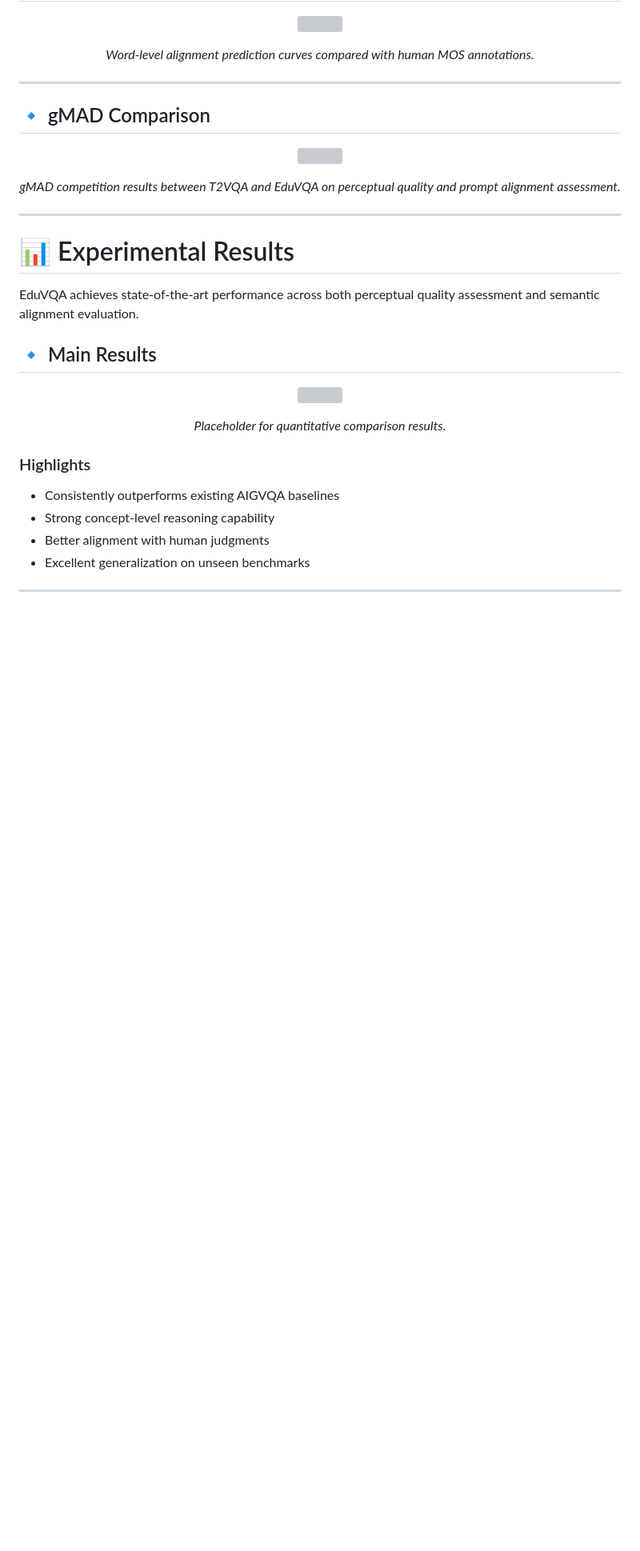
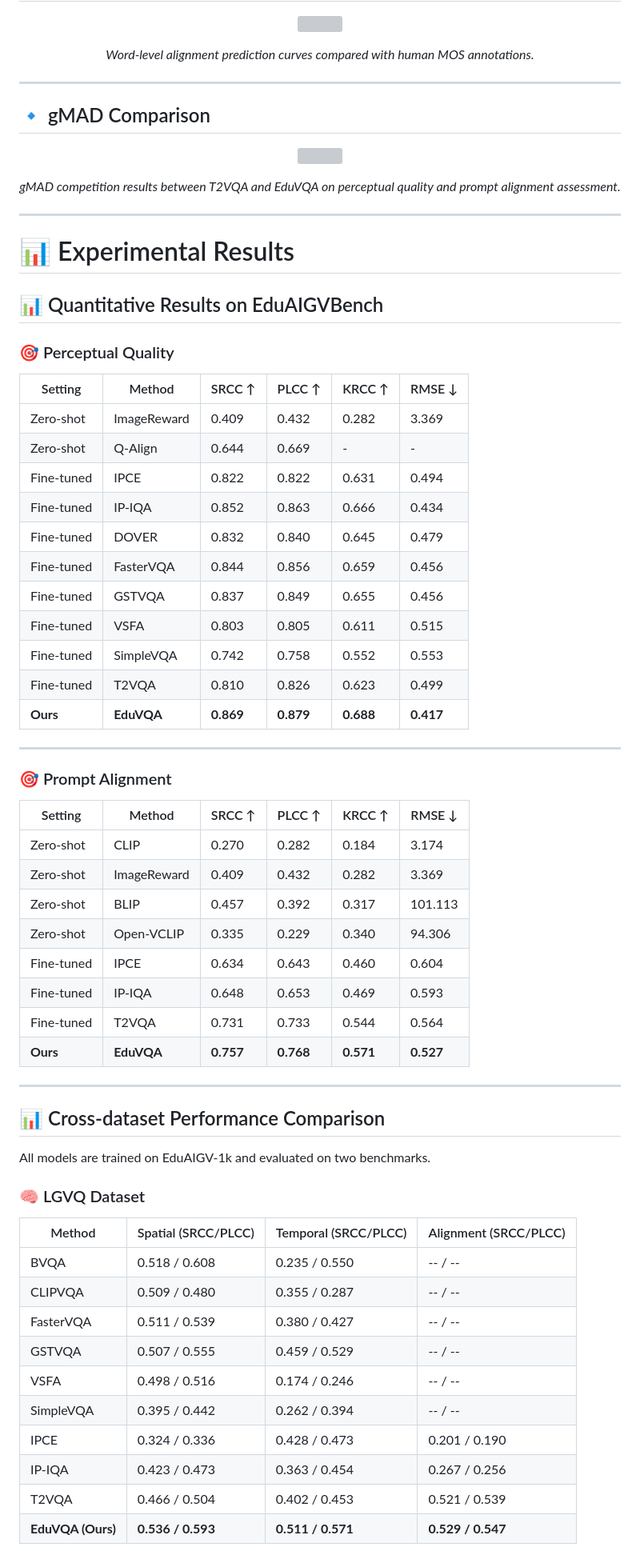
Before and after one commit to EduVQA/EduVQA.github.io, a Markdown page: README.md, the part around one of its changes. Shown at 80% size. Rendered like a GitHub page; blank space fills up the shorter version; grey boxes are pictures that could not be loaded.

```diff
--- a/README.md
+++ b/README.md
@@ -183,23 +183,57 @@ We introduce **EduAIGVBench**, the first benchmark specifically designed for con
 
 # 📊 Experimental Results
 
-EduVQA achieves state-of-the-art performance across both perceptual quality assessment and semantic alignment evaluation.
+## 📊 Quantitative Results on EduAIGVBench
 
-## 🔹 Main Results
+### 🎯 Perceptual Quality
 
-<p align="center">
-  <img src="assets/experimental_results.png" width="95%">
-</p>
-
-<p align="center">
-  <em>Placeholder for quantitative comparison results.</em>
-</p>
-
-### Highlights
-
-- Consistently outperforms existing AIGVQA baselines
-- Strong concept-level reasoning capability
-- Better alignment with human judgments
-- Excellent generalization on unseen benchmarks
+| Setting | Method | SRCC ↑ | PLCC ↑ | KRCC ↑ | RMSE ↓ |
+|----------|--------|--------|--------|--------|--------|
+| Zero-shot | ImageReward | 0.409 | 0.432 | 0.282 | 3.369 |
+| Zero-shot | Q-Align | 0.644 | 0.669 | - | - |
+| Fine-tuned | IPCE | 0.822 | 0.822 | 0.631 | 0.494 |
+| Fine-tuned | IP-IQA | 0.852 | 0.863 | 0.666 | 0.434 |
+| Fine-tuned | DOVER | 0.832 | 0.840 | 0.645 | 0.479 |
+| Fine-tuned | FasterVQA | 0.844 | 0.856 | 0.659 | 0.456 |
+| Fine-tuned | GSTVQA | 0.837 | 0.849 | 0.655 | 0.456 |
+| Fine-tuned | VSFA | 0.803 | 0.805 | 0.611 | 0.515 |
+| Fine-tuned | SimpleVQA | 0.742 | 0.758 | 0.552 | 0.553 |
+| Fine-tuned | T2VQA | 0.810 | 0.826 | 0.623 | 0.499 |
+| **Ours** | **EduVQA** | **0.869** | **0.879** | **0.688** | **0.417** |
 
 ---
+
+### 🎯 Prompt Alignment
+
+| Setting | Method | SRCC ↑ | PLCC ↑ | KRCC ↑ | RMSE ↓ |
+|----------|--------|--------|--------|--------|--------|
+| Zero-shot | CLIP | 0.270 | 0.282 | 0.184 | 3.174 |
+| Zero-shot | ImageReward | 0.409 | 0.432 | 0.282 | 3.369 |
+| Zero-shot | BLIP | 0.457 | 0.392 | 0.317 | 101.113 |
+| Zero-shot | Open-VCLIP | 0.335 | 0.229 | 0.340 | 94.306 |
+| Fine-tuned | IPCE | 0.634 | 0.643 | 0.460 | 0.604 |
+| Fine-tuned | IP-IQA | 0.648 | 0.653 | 0.469 | 0.593 |
+| Fine-tuned | T2VQA | 0.731 | 0.733 | 0.544 | 0.564 |
+| **Ours** | **EduVQA** | **0.757** | **0.768** | **0.571** | **0.527** |
+
+---
+
+## 📊 Cross-dataset Performance Comparison
+
+All models are trained on EduAIGV-1k and evaluated on two benchmarks.
+
+### 🧠 LGVQ Dataset
+
+| Method | Spatial (SRCC/PLCC) | Temporal (SRCC/PLCC) | Alignment (SRCC/PLCC) |
+|--------|---------------------|----------------------|------------------------|
+| BVQA | 0.518 / 0.608 | 0.235 / 0.550 | -- / -- |
+| CLIPVQA | 0.509 / 0.480 | 0.355 / 0.287 | -- / -- |
+| FasterVQA | 0.511 / 0.539 | 0.380 / 0.427 | -- / -- |
+| GSTVQA | 0.507 / 0.555 | 0.459 / 0.529 | -- / -- |
+| VSFA | 0.498 / 0.516 | 0.174 / 0.246 | -- / -- |
+| SimpleVQA | 0.395 / 0.442 | 0.262 / 0.394 | -- / -- |
+| IPCE | 0.324 / 0.336 | 0.428 / 0.473 | 0.201 / 0.190 |
+| IP-IQA | 0.423 / 0.473 | 0.363 / 0.454 | 0.267 / 0.256 |
+| T2VQA | 0.466 / 0.504 | 0.402 / 0.453 | 0.521 / 0.539 |
+| **EduVQA (Ours)** | **0.536 / 0.593** | **0.511 / 0.571** | **0.529 / 0.547** |
+
```
Also changed, not shown: other parts of README.md (+64 -0 lines).
